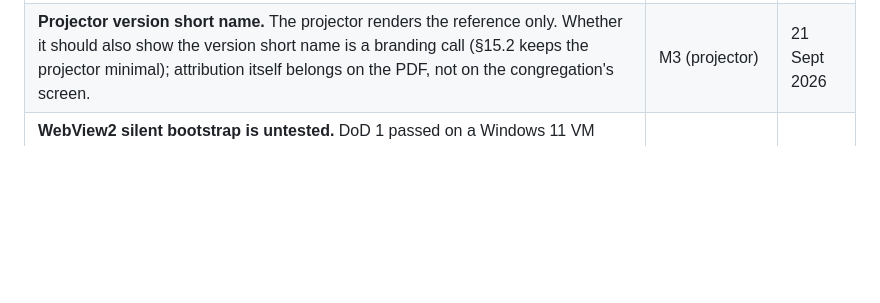
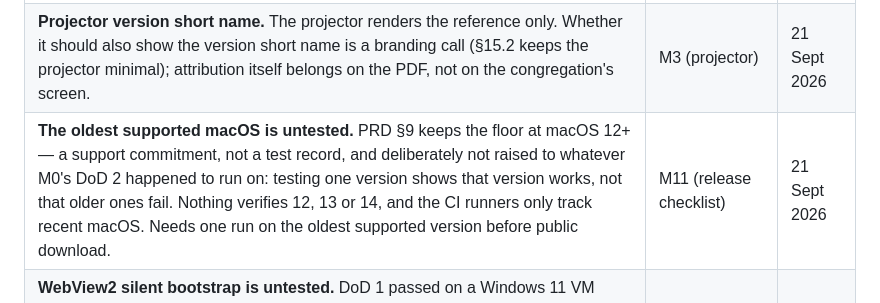
Before and after one commit to Jstickz/SermonAI, a Markdown page: docs/MILESTONES.md, the part around the change. GitHub-like rendering; blank space fills up the shorter version.

```diff
--- a/docs/MILESTONES.md
+++ b/docs/MILESTONES.md
@@ -451,6 +451,7 @@ Ideas that came up early but belong to a later milestone. Write the idea and the
 | **Attribution in the summary PDF.** YouVersion requires the copyright string wherever scripture is shown. The PDF renderer does not exist yet, so when it is built each scripture block must carry the attribution in a muted line beneath it, and a verse with no stored attribution must be skipped with a logged warning rather than rendered bare. | M4 (summary PDF) | 21 Sept 2026 |
 | **Route the regex stage through the USFM converter.** `bible::reference::parse` exists and the vector stage already emits USFM. The regex stage is not built yet; when it is, its reference strings go through the converter before reaching the Bible client. | M2 (detection) | 21 Sept 2026 |
 | **Projector version short name.** The projector renders the reference only. Whether it should also show the version short name is a branding call (§15.2 keeps the projector minimal); attribution itself belongs on the PDF, not on the congregation's screen. | M3 (projector) | 21 Sept 2026 |
+| **The oldest supported macOS is untested.** PRD §9 keeps the floor at macOS 12+ — a support commitment, not a test record, and deliberately not raised to whatever M0's DoD 2 happened to run on: testing one version shows that version works, not that older ones fail. Nothing verifies 12, 13 or 14, and the CI runners only track recent macOS. Needs one run on the oldest supported version before public download. | M11 (release checklist) | 21 Sept 2026 |
 | **WebView2 silent bootstrap is untested.** DoD 1 passed on a Windows 11 VM because no Windows 10 ISO was available, and Windows 11 ships WebView2 with the OS — so the installer never exercised the bootstrap path. Windows 10 (1909+) is a supported target under FR-63 and a realistic church machine. Needs one clean Windows 10 install before public download, either as part of M11's release checklist or sooner if a Windows 10 ISO turns up. | M11 (release checklist) | 21 Sept 2026 |
 | Wordmark/lockup art in `assets/logo-assets/` is not yet used anywhere in the UI — the operator top bar renders "SermonAI" as text, not the lockup. | M8 (design pass) | 7 Sept 2026 |
 
```
Also changed, not shown: docs/PRD.md (+2 -0 lines).
